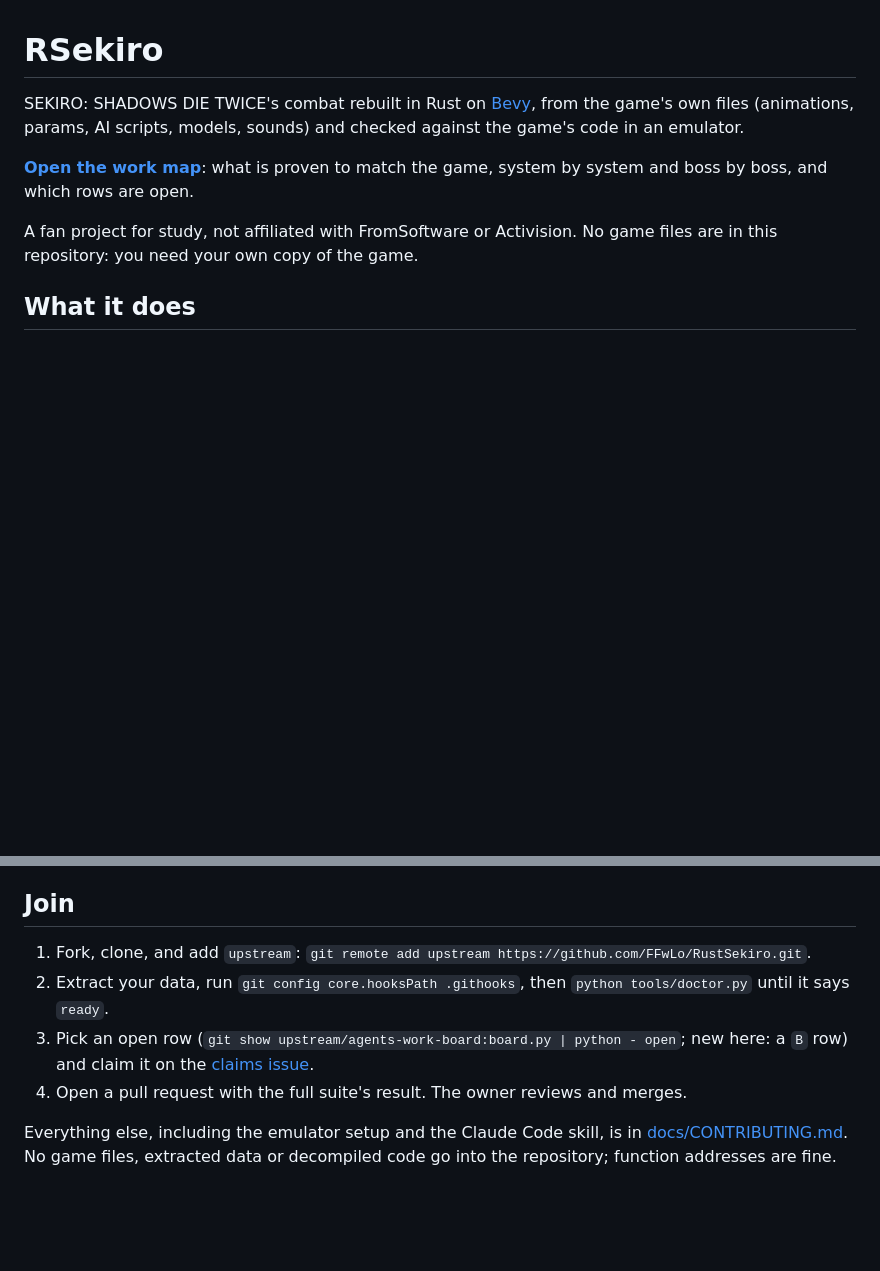
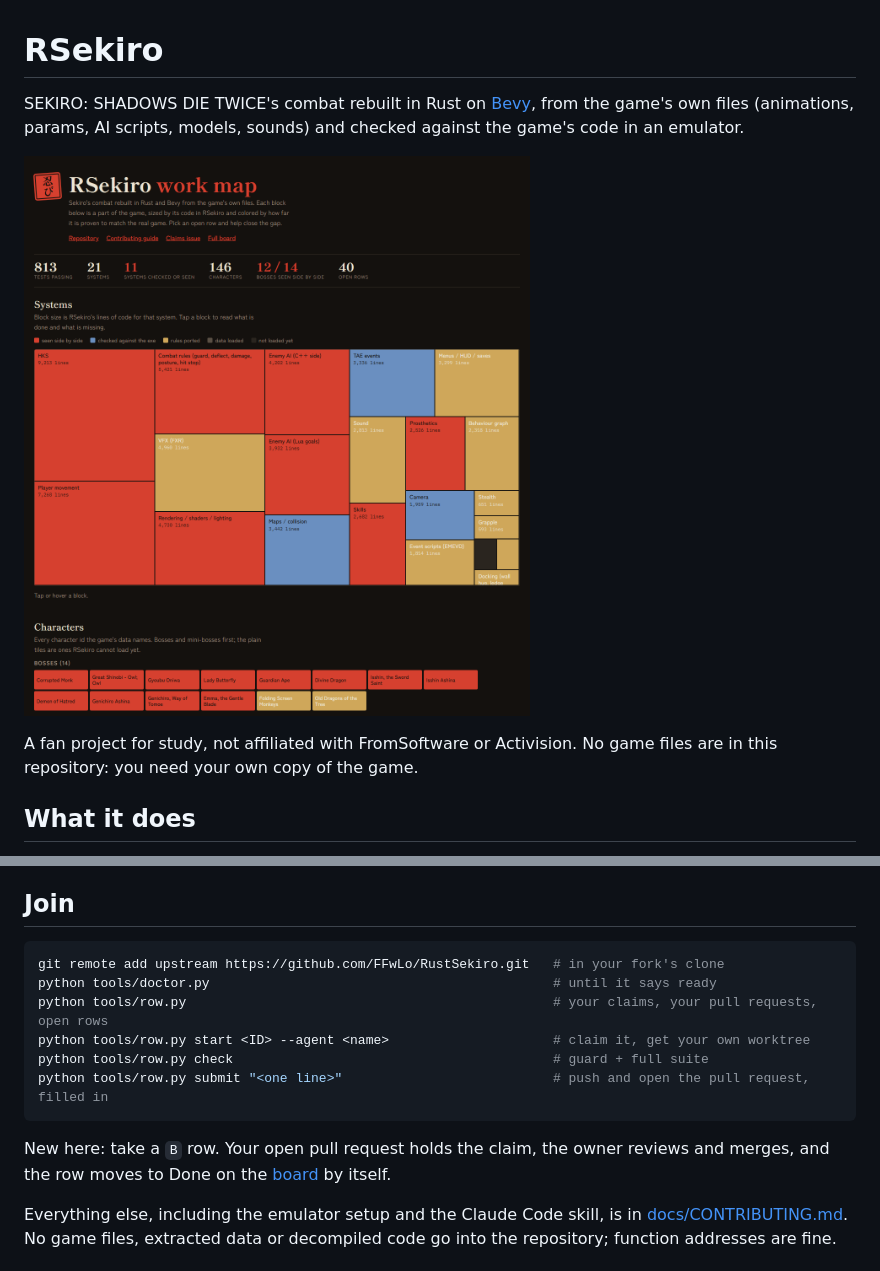
Before and after one commit to FFwLo/RustSekiro, a Markdown page: README.md, 2 parts joined by grey strips. Drawn GitHub-style; pictures changed too: docs/media/workmap.png (added); blank space fills up the shorter version.

````diff
--- a/README.md
+++ b/README.md
@@ -3,8 +3,7 @@
 SEKIRO: SHADOWS DIE TWICE's combat rebuilt in Rust on [Bevy](https://bevyengine.org), from the game's own
 files (animations, params, AI scripts, models, sounds) and checked against the game's code in an emulator.
 
-**[Open the work map](https://claude.ai/artifact/ReFjjAWUHZ8syNQPnJBKuu)**: what is proven to match the game,
-system by system and boss by boss, and which rows are open.
+[![RSekiro work map: what is proven to match the game, system by system and boss by boss](docs/media/workmap.png)](https://github.com/FFwLo/RustSekiro/blob/agents-work-board/WORK.md)
 
 A fan project for study, not affiliated with FromSoftware or Activision. No game files are in this repository:
 you need your own copy of the game.
@@ -34,11 +33,17 @@ Edit one while the game runs and press `F5`: no rebuild. `F1` opens the debug me
 
 ## Join
 
-1. Fork, clone, and add `upstream`: `git remote add upstream https://github.com/FFwLo/RustSekiro.git`.
-2. Extract your data, run `git config core.hooksPath .githooks`, then `python tools/doctor.py` until it says `ready`.
-3. Pick an open row (`git show upstream/agents-work-board:board.py | python - open`; new here: a `B` row) and
-   claim it on the [claims issue](https://github.com/FFwLo/RustSekiro/issues/3).
-4. Open a pull request with the full suite's result. The owner reviews and merges.
+```bash
+git remote add upstream https://github.com/FFwLo/RustSekiro.git   # in your fork's clone
+python tools/doctor.py                                            # until it says ready
+python tools/row.py                                               # your claims, your pull requests, open rows
+python tools/row.py start <ID> --agent <name>                     # claim it, get your own worktree
+python tools/row.py check                                         # guard + full suite
+python tools/row.py submit "<one line>"                           # push and open the pull request, filled in
+```
+
+New here: take a `B` row. Your open pull request holds the claim, the owner reviews and merges, and the row moves
+to Done on the [board](https://github.com/FFwLo/RustSekiro/blob/agents-work-board/WORK.md) by itself.
 
 Everything else, including the emulator setup and the Claude Code skill, is in
 [docs/CONTRIBUTING.md](docs/CONTRIBUTING.md). No game files, extracted data or decompiled code go into the
````
Also changed, not shown: CLAUDE.md (+4 -5 lines), docs/CONTRIBUTING.md (+13 -5 lines), 5 other files.
